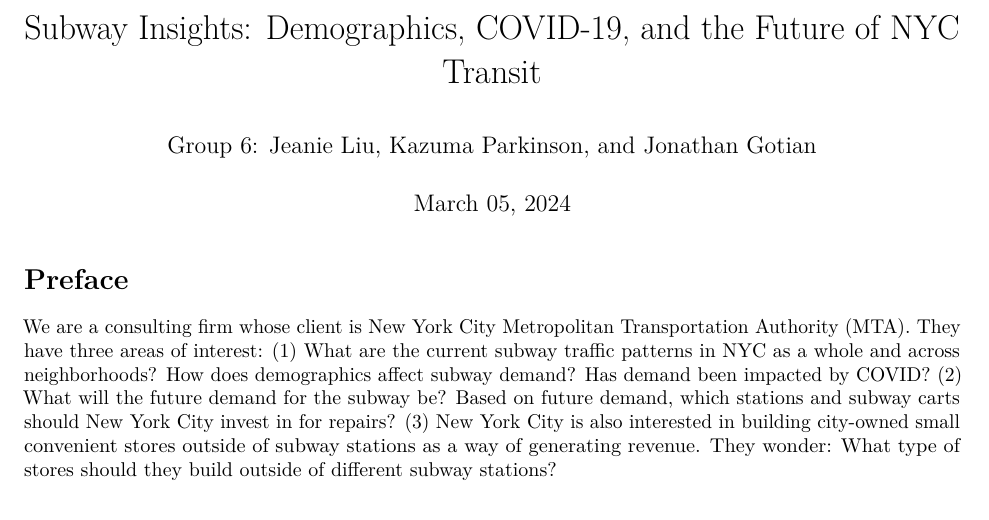
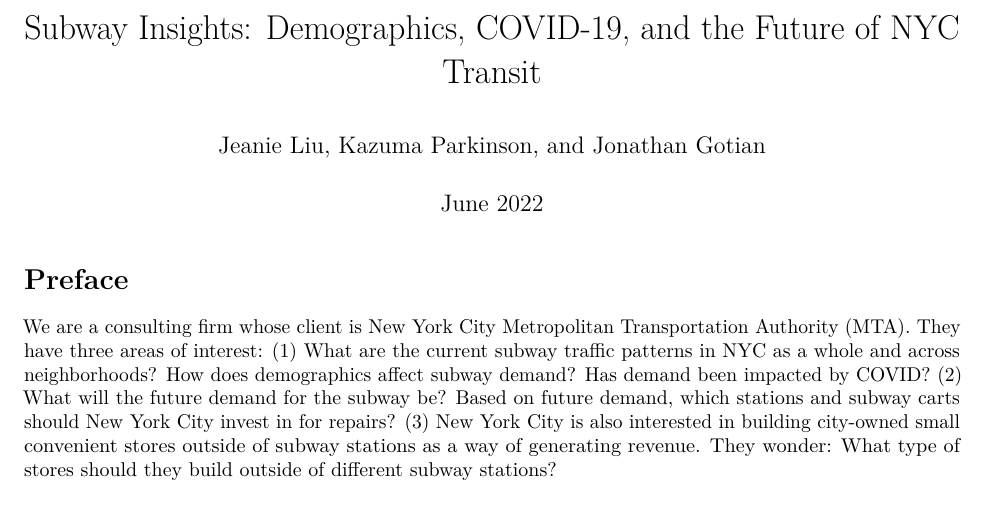
Before and after one commit to jeanie-liu/nyc_subway_demand, an R Markdown document (nyc_subway_demand.Rmd): part of page 1 of 22, cut so that both start at the same text. Rendered offline with R 4.5, knitr and Pandoc, then LaTeX, with nearby package versions; some code elsewhere in the file could not run offline.

Commit message:
updated with correct date

```diff
--- a/nyc_subway_demand.Rmd
+++ b/nyc_subway_demand.Rmd
@@ -1,7 +1,7 @@
 ---
 title: "Subway Insights: Demographics, COVID-19, and the Future of NYC Transit"
-author: "Group 6: Jeanie Liu, Kazuma Parkinson, and Jonathan Gotian"
-date: "`r format(Sys.time(), '%B %d, %Y')`"
+author: "Jeanie Liu, Kazuma Parkinson, and Jonathan Gotian"
+date: "June 2022"
 output: pdf_document
 urlcolor: blue
 ---
```
